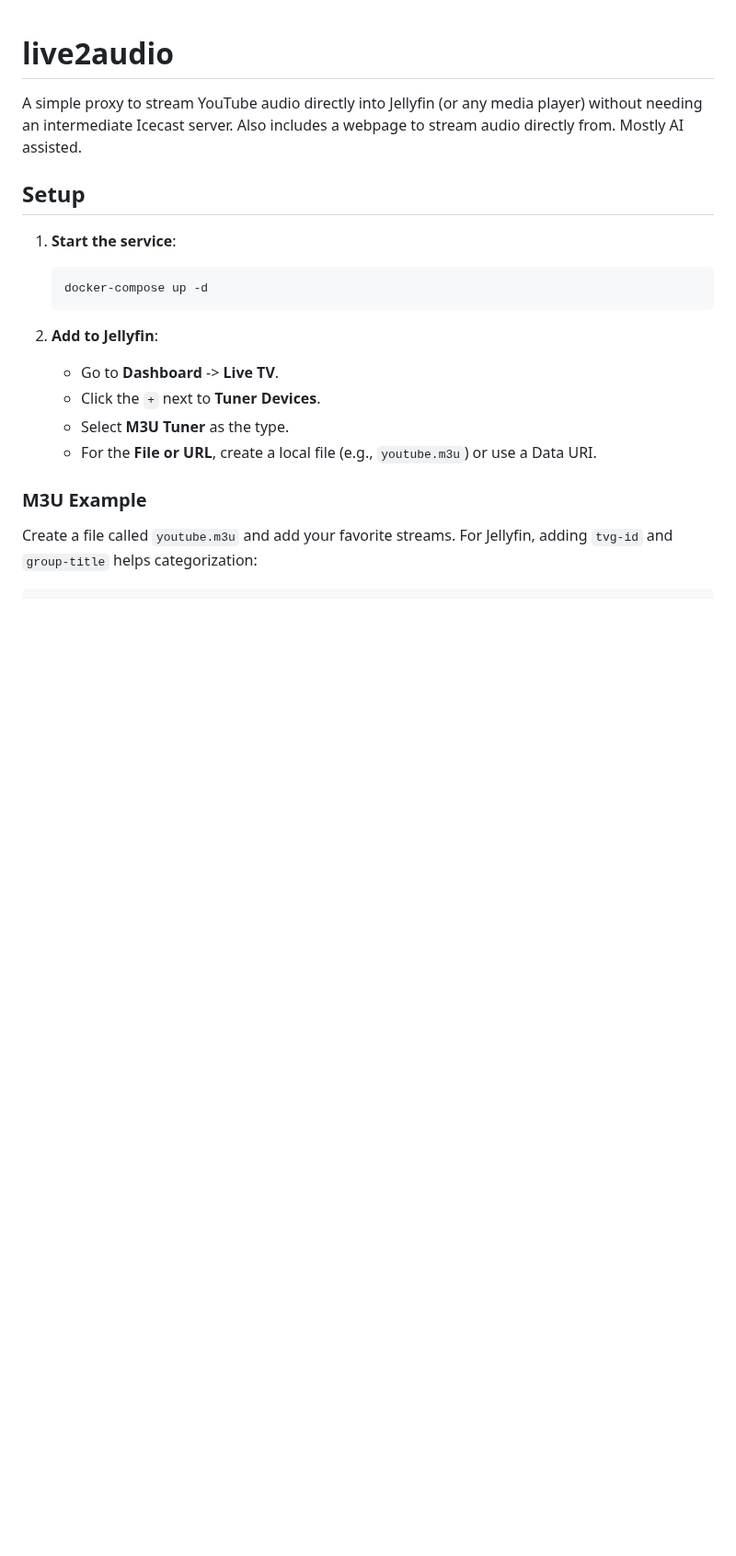
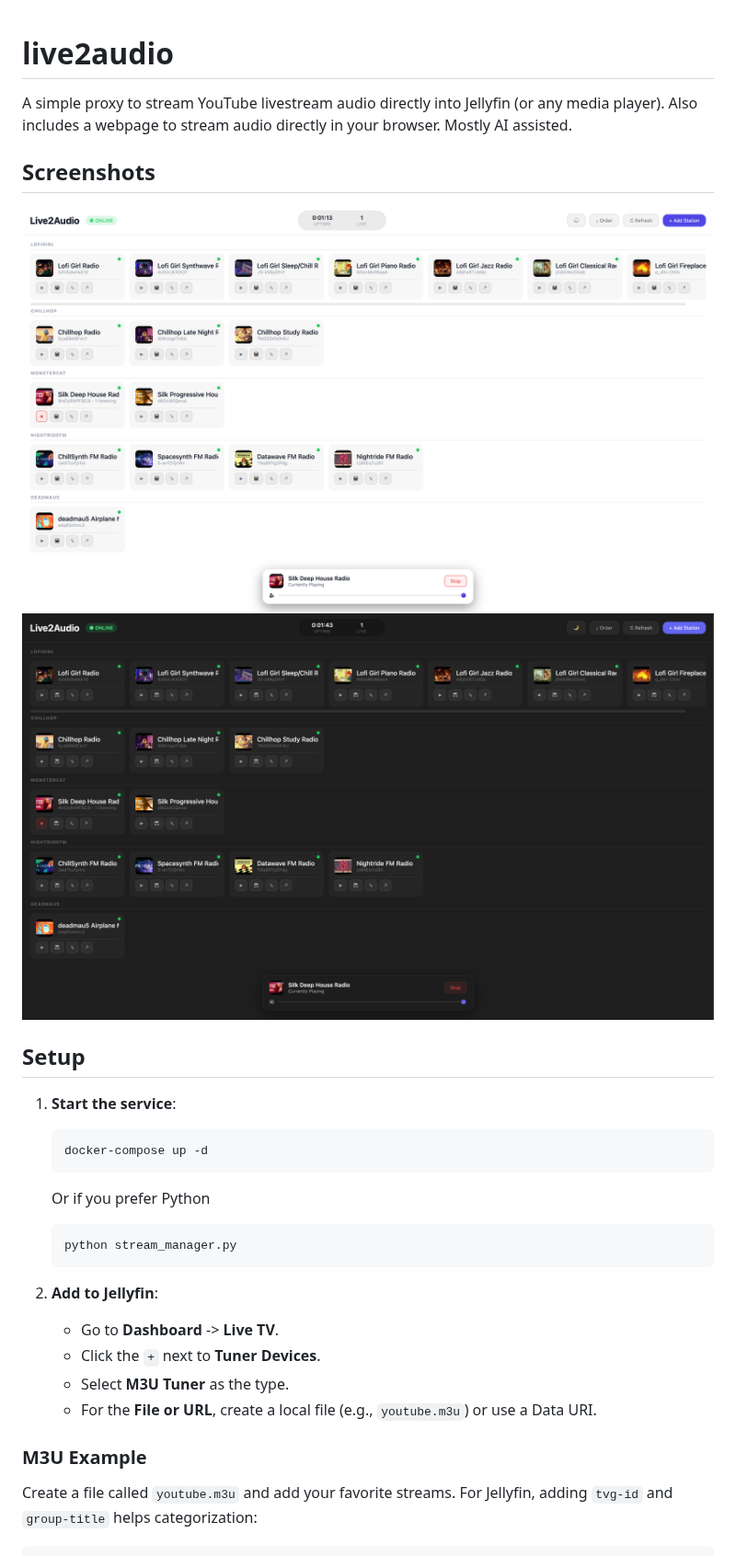
Before and after one commit to thinkaliker/live2audio, a Markdown page: README.md, the part around the change. Shown at 92% size. Rendered like a GitHub page; pictures changed too: screenshot_dark.png (added), screenshot_light.png (added); blank space fills up the shorter version.

Commit message:
added screenshot

````diff
--- a/README.md
+++ b/README.md
@@ -1,12 +1,21 @@
 # live2audio
 
-A simple proxy to stream YouTube audio directly into Jellyfin (or any media player) without needing an intermediate Icecast server. Also includes a webpage to stream audio directly from. Mostly AI assisted.
+A simple proxy to stream YouTube livestream audio directly into Jellyfin (or any media player). Also includes a webpage to stream audio directly in your browser. Mostly AI assisted.
+
+## Screenshots
+
+![Light mode](screenshot_light.png) ![Dark mode](screenshot_dark.png)
 
 ## Setup
 
 1. **Start the service**:
    ```bash
    docker-compose up -d
+   ```
+
+   Or if you prefer Python
+   ```bash
+   python stream_manager.py
    ```
 
 2. **Add to Jellyfin**:
````
